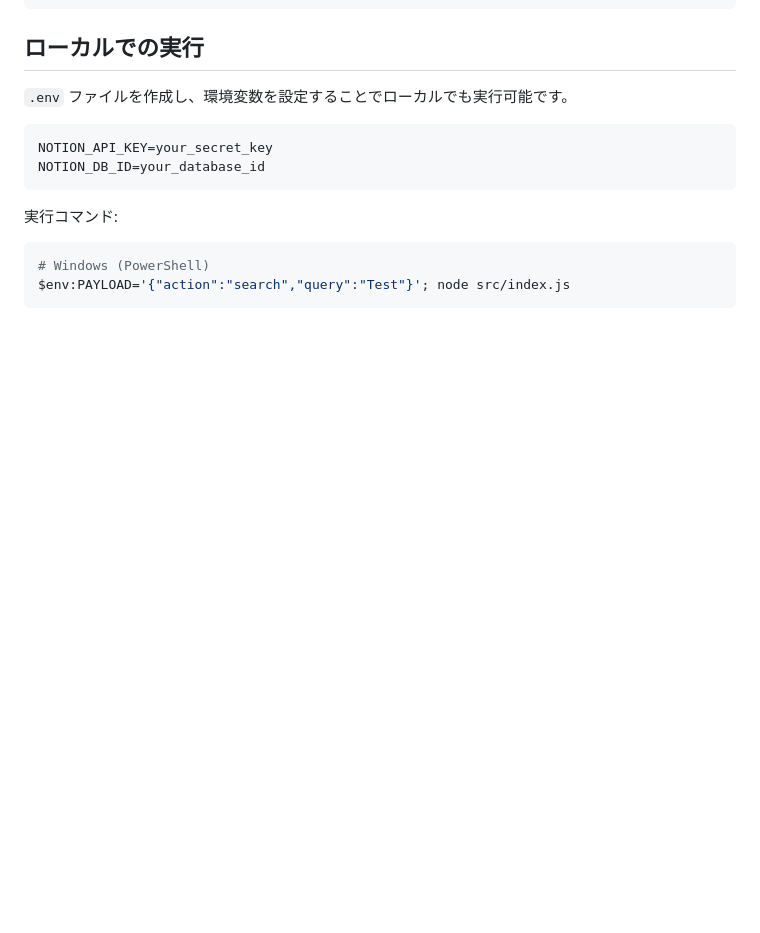
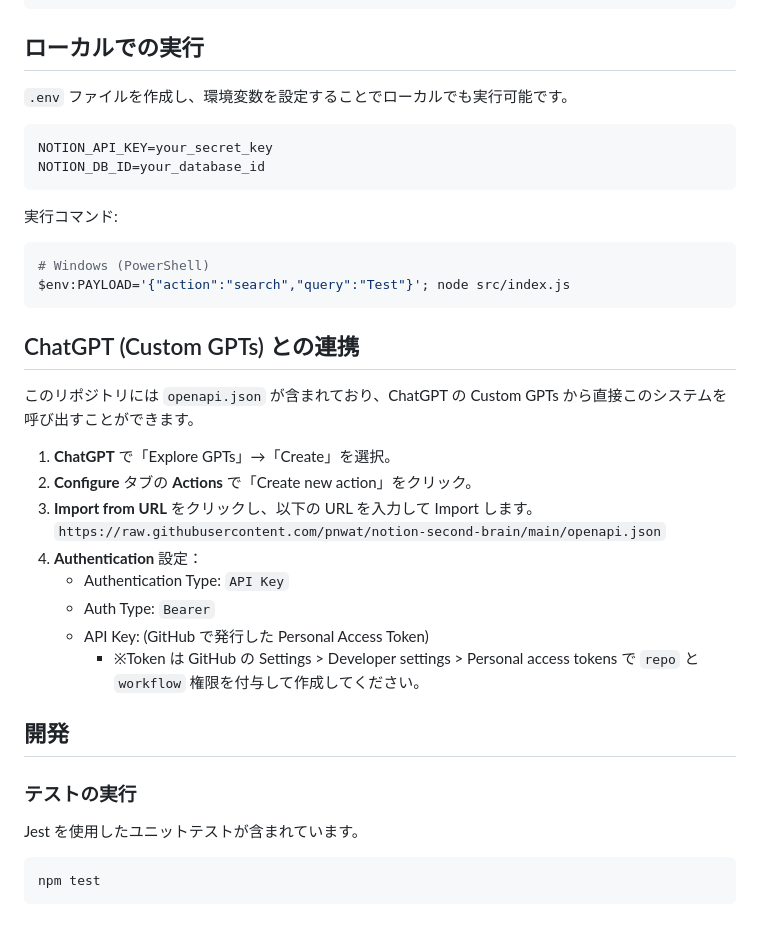
Before and after one commit to pnwat/notion-second-brain, a Markdown page: README.md, the part around the change. Rendered like a GitHub page; blank space fills up the shorter version.

Commit message:
Update README with ChatGPT integration and testing instructions

````diff
--- a/README.md
+++ b/README.md
@@ -81,3 +81,27 @@ NOTION_DB_ID=your_database_id
 # Windows (PowerShell)
 $env:PAYLOAD='{"action":"search","query":"Test"}'; node src/index.js
 ```
+
+## ChatGPT (Custom GPTs) との連携
+
+このリポジトリには `openapi.json` が含まれており、ChatGPT の Custom GPTs から直接このシステムを呼び出すことができます。
+
+1.  **ChatGPT** で「Explore GPTs」→「Create」を選択。
+2.  **Configure** タブの **Actions** で「Create new action」をクリック。
+3.  **Import from URL** をクリックし、以下の URL を入力して Import します。
+    `https://raw.githubusercontent.com/pnwat/notion-second-brain/main/openapi.json`
+4.  **Authentication** 設定：
+    *   Authentication Type: `API Key`
+    *   Auth Type: `Bearer`
+    *   API Key: (GitHub で発行した Personal Access Token)
+        *   ※Token は GitHub の Settings > Developer settings > Personal access tokens で `repo` と `workflow` 権限を付与して作成してください。
+
+## 開発
+
+### テストの実行
+
+Jest を使用したユニットテストが含まれています。
+
+```bash
+npm test
+```
````
